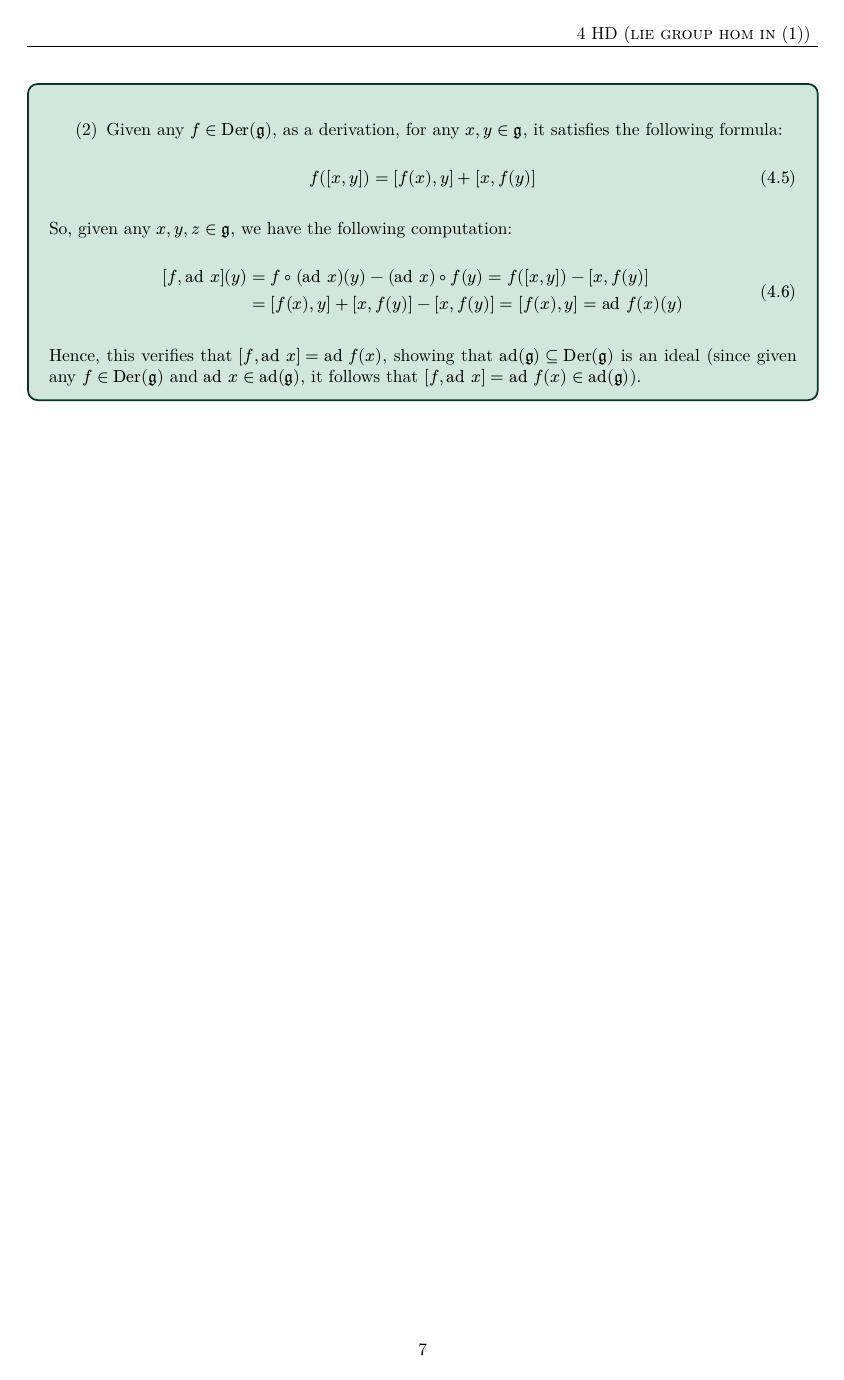
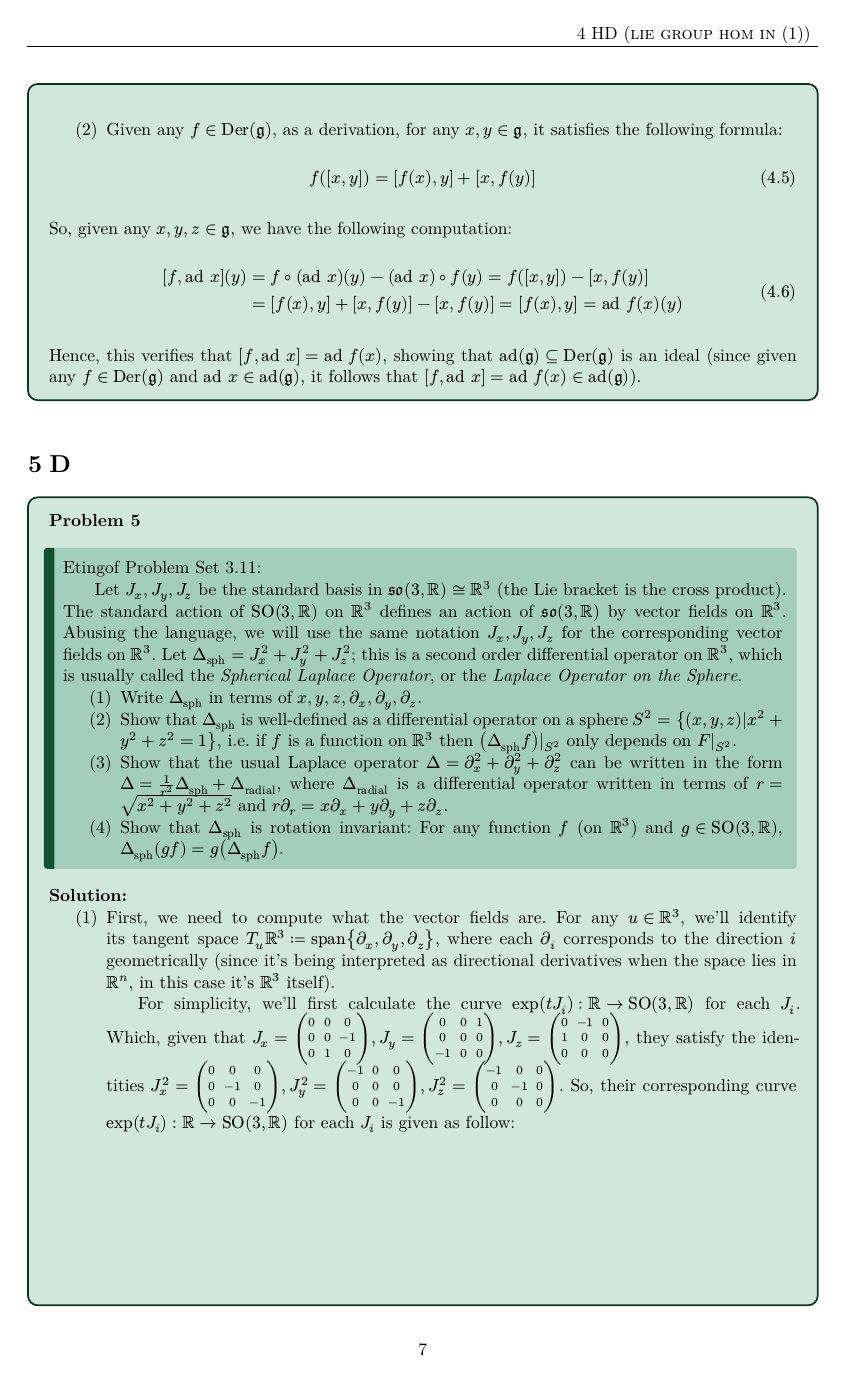
Before and after one commit to BryanWriggler/Fall-2025, a Typst document (Math 231A/HW 4/Math_231A_HW4.typ): page 7 of 14 before the commit and page 7 of 13 after it. The pictures show the PDF file Math 231A/HW 4/Math_231A_HW4.pdf that the author committed with the source.

Commit message:
changes to math 231a hw4

```diff
--- a/Math 231A/HW 4/Math_231A_HW4.typ
+++ b/Math 231A/HW 4/Math_231A_HW4.typ
@@ -216,7 +216,7 @@
     Hence, this verifies that $[f, ad x] = ad f(x)$, showing that $ad(frak(g)) subset.eq Der(frak(g))$ is an ideal (since given any $f in Der(frak(g))$ and $ad x in ad(frak(g))$, it follows that $[f,ad x]=ad f(x) in ad(frak(g))$).
 ]
 
-#pagebreak()
+\
 
 = D//5
 #problem[
```
Also changed, not shown: Math 231A/HW 4/Math_231A_HW4.pdf.
